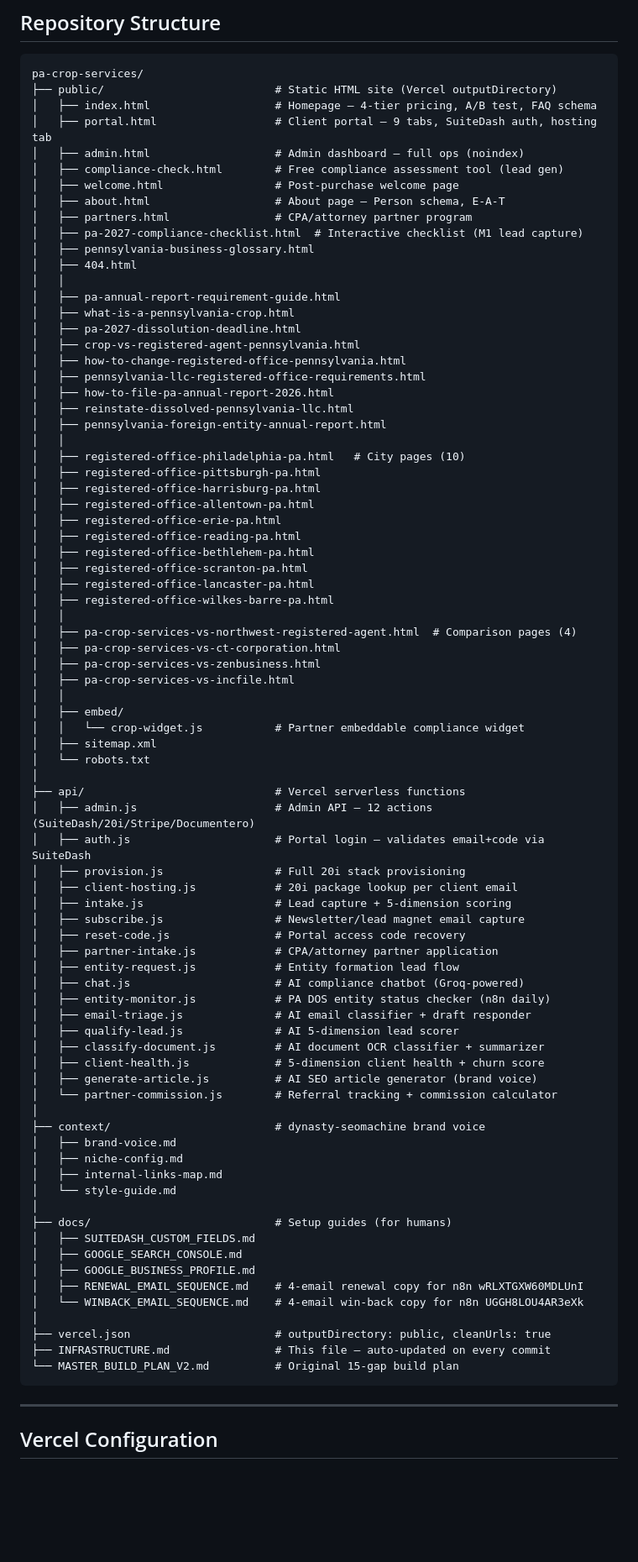
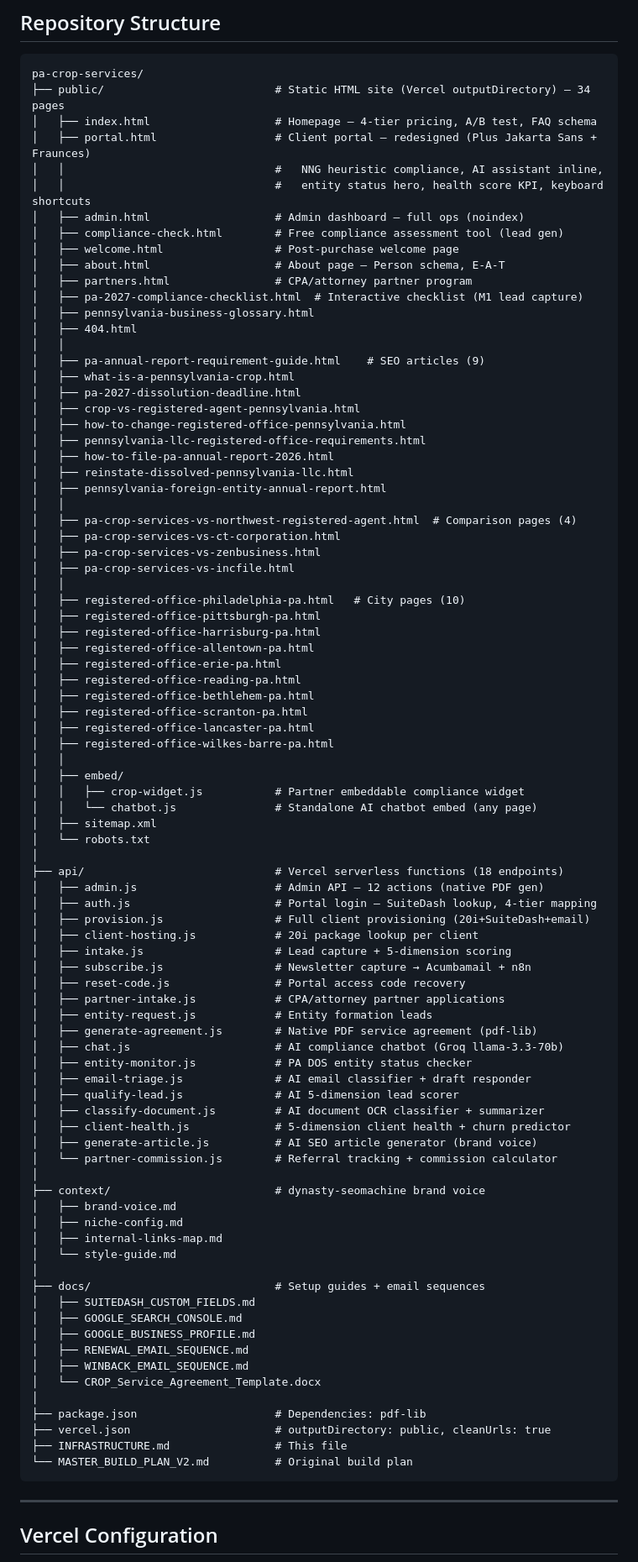
Before and after one commit to pinohu/pa-crop-services, a Markdown page: INFRASTRUCTURE.md, the part around one of its changes. Shown at 84% size. Rendered like a GitHub page; blank space fills up the shorter version.

Commit message:
INFRASTRUCTURE.md: comprehensive update — 34 pages, 18 APIs, 20 workflows, portal redesign, 8 AI systems

````diff
--- a/INFRASTRUCTURE.md
+++ b/INFRASTRUCTURE.md
@@ -29,9 +29,11 @@
 
 ```
 pa-crop-services/
-├── public/                          # Static HTML site (Vercel outputDirectory)
+├── public/                          # Static HTML site (Vercel outputDirectory) — 34 pages
 │   ├── index.html                   # Homepage — 4-tier pricing, A/B test, FAQ schema
-│   ├── portal.html                  # Client portal — 9 tabs, SuiteDash auth, hosting tab
+│   ├── portal.html                  # Client portal — redesigned (Plus Jakarta Sans + Fraunces)
+│   │                                #   NNG heuristic compliance, AI assistant inline,
+│   │                                #   entity status hero, health score KPI, keyboard shortcuts
 │   ├── admin.html                   # Admin dashboard — full ops (noindex)
 │   ├── compliance-check.html        # Free compliance assessment tool (lead gen)
 │   ├── welcome.html                 # Post-purchase welcome page
@@ -41,7 +43,7 @@ pa-crop-services/
 │   ├── pennsylvania-business-glossary.html
 │   ├── 404.html
 │   │
-│   ├── pa-annual-report-requirement-guide.html
+│   ├── pa-annual-report-requirement-guide.html    # SEO articles (9)
 │   ├── what-is-a-pennsylvania-crop.html
 │   ├── pa-2027-dissolution-deadline.html
 │   ├── crop-vs-registered-agent-pennsylvania.html
@@ -50,6 +52,11 @@ pa-crop-services/
 │   ├── how-to-file-pa-annual-report-2026.html
 │   ├── reinstate-dissolved-pennsylvania-llc.html
 │   ├── pennsylvania-foreign-entity-annual-report.html
+│   │
+│   ├── pa-crop-services-vs-northwest-registered-agent.html  # Comparison pages (4)
+│   ├── pa-crop-services-vs-ct-corporation.html
+│   ├── pa-crop-services-vs-zenbusiness.html
+│   ├── pa-crop-services-vs-incfile.html
 │   │
 │   ├── registered-office-philadelphia-pa.html   # City pages (10)
 │   ├── registered-office-pittsburgh-pa.html
@@ -62,32 +69,29 @@ pa-crop-services/
 │   ├── registered-office-lancaster-pa.html
 │   ├── registered-office-wilkes-barre-pa.html
 │   │
-│   ├── pa-crop-services-vs-northwest-registered-agent.html  # Comparison pages (4)
-│   ├── pa-crop-services-vs-ct-corporation.html
-│   ├── pa-crop-services-vs-zenbusiness.html
-│   ├── pa-crop-services-vs-incfile.html
-│   │
 │   ├── embed/
-│   │   └── crop-widget.js           # Partner embeddable compliance widget
+│   │   ├── crop-widget.js           # Partner embeddable compliance widget
+│   │   └── chatbot.js               # Standalone AI chatbot embed (any page)
 │   ├── sitemap.xml
 │   └── robots.txt
 │
-├── api/                             # Vercel serverless functions
-│   ├── admin.js                     # Admin API — 12 actions (SuiteDash/20i/Stripe/Documentero)
-│   ├── auth.js                      # Portal login — validates email+code via SuiteDash
-│   ├── provision.js                 # Full 20i stack provisioning
-│   ├── client-hosting.js            # 20i package lookup per client email
+├── api/                             # Vercel serverless functions (18 endpoints)
+│   ├── admin.js                     # Admin API — 12 actions (native PDF gen)
+│   ├── auth.js                      # Portal login — SuiteDash lookup, 4-tier mapping
+│   ├── provision.js                 # Full client provisioning (20i+SuiteDash+email)
+│   ├── client-hosting.js            # 20i package lookup per client
 │   ├── intake.js                    # Lead capture + 5-dimension scoring
-│   ├── subscribe.js                 # Newsletter/lead magnet email capture
+│   ├── subscribe.js                 # Newsletter capture → Acumbamail + n8n
 │   ├── reset-code.js                # Portal access code recovery
-│   ├── partner-intake.js            # CPA/attorney partner application
-│   ├── entity-request.js            # Entity formation lead flow
-│   ├── chat.js                      # AI compliance chatbot (Groq-powered)
-│   ├── entity-monitor.js            # PA DOS entity status checker (n8n daily)
+│   ├── partner-intake.js            # CPA/attorney partner applications
+│   ├── entity-request.js            # Entity formation leads
+│   ├── generate-agreement.js        # Native PDF service agreement (pdf-lib)
+│   ├── chat.js                      # AI compliance chatbot (Groq llama-3.3-70b)
+│   ├── entity-monitor.js            # PA DOS entity status checker
 │   ├── email-triage.js              # AI email classifier + draft responder
 │   ├── qualify-lead.js              # AI 5-dimension lead scorer
 │   ├── classify-document.js         # AI document OCR classifier + summarizer
-│   ├── client-health.js             # 5-dimension client health + churn score
+│   ├── client-health.js             # 5-dimension client health + churn predictor
 │   ├── generate-article.js          # AI SEO article generator (brand voice)
 │   └── partner-commission.js        # Referral tracking + commission calculator
 │
@@ -97,16 +101,18 @@ pa-crop-services/
 │   ├── internal-links-map.md
 │   └── style-guide.md
 │
-├── docs/                            # Setup guides (for humans)
+├── docs/                            # Setup guides + email sequences
 │   ├── SUITEDASH_CUSTOM_FIELDS.md
 │   ├── GOOGLE_SEARCH_CONSOLE.md
 │   ├── GOOGLE_BUSINESS_PROFILE.md
-│   ├── RENEWAL_EMAIL_SEQUENCE.md    # 4-email renewal copy for n8n wRLXTGXW60MDLUnI
-│   └── WINBACK_EMAIL_SEQUENCE.md    # 4-email win-back copy for n8n UGGH8LOU4AR3eXk
+│   ├── RENEWAL_EMAIL_SEQUENCE.md
+│   ├── WINBACK_EMAIL_SEQUENCE.md
+│   └── CROP_Service_Agreement_Template.docx
 │
+├── package.json                     # Dependencies: pdf-lib
 ├── vercel.json                      # outputDirectory: public, cleanUrls: true
-├── INFRASTRUCTURE.md                # This file — auto-updated on every commit
-└── MASTER_BUILD_PLAN_V2.md          # Original 15-gap build plan
+├── INFRASTRUCTURE.md                # This file
+└── MASTER_BUILD_PLAN_V2.md          # Original build plan
 ```
 
 ---
````
Also changed, not shown: other parts of INFRASTRUCTURE.md (+51 -22 lines).
